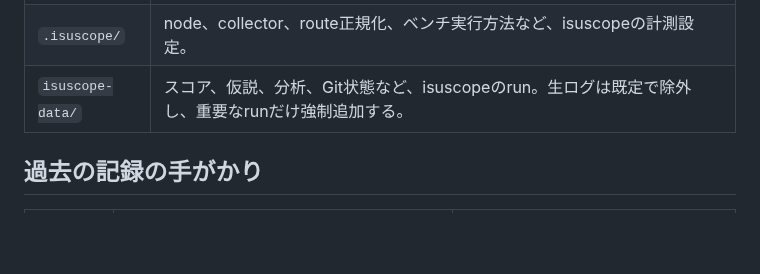
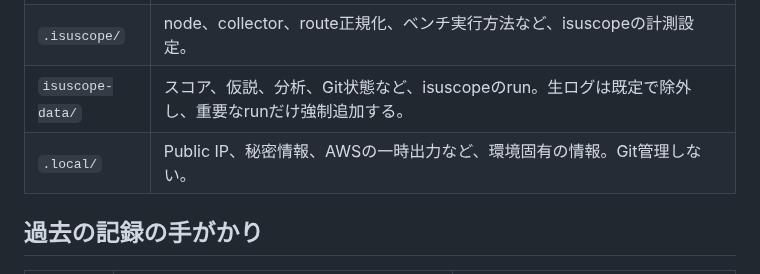
Before and after one commit to mnaog/isu-scaffold, a Markdown page: AGENTS.md, the part around the change. Drawn GitHub-style; blank space fills up the shorter version.

Commit message:
Restore the .local/ row dropped from the AGENTS.md directory table
Co-Authored-By: Claude Opus 5.5 <noreply@anthropic.com>
Claude-Session: https://claude.ai/code/session_01DenFhkqz5UP3fH48osqyhW

```diff
--- a/AGENTS.md
+++ b/AGENTS.md
@@ -20,6 +20,7 @@
 | `.claude/` | Claude Codeがこの`AGENTS.md`を起動時に読み込むためのrule symlink。`CLAUDE.md`は作成しない。 |
 | `.isuscope/` | node、collector、route正規化、ベンチ実行方法など、isuscopeの計測設定。 |
 | `isuscope-data/` | スコア、仮説、分析、Git状態など、isuscopeのrun。生ログは既定で除外し、重要なrunだけ強制追加する。 |
+| `.local/` | Public IP、秘密情報、AWSの一時出力など、環境固有の情報。Git管理しない。 |
 
 ## 過去の記録の手がかり
 
```
